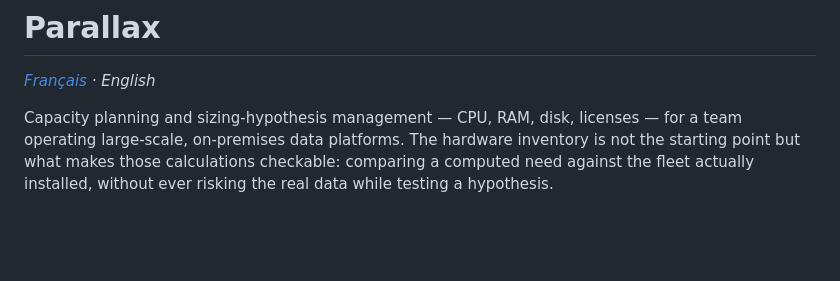
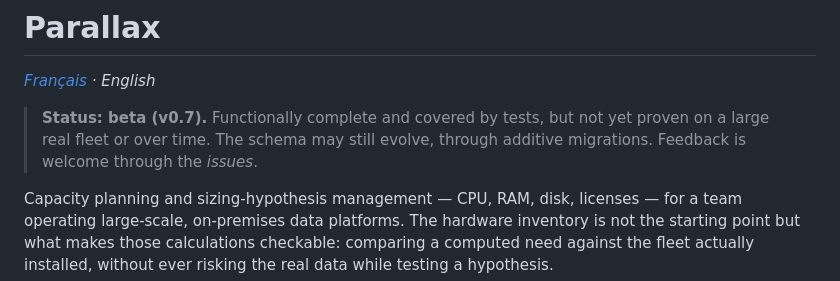
Before and after one commit to gnocent/parallax, a Markdown page: README.en.md, the part around the change. GitHub-like rendering; blank space fills up the shorter version.

```diff
--- a/README.en.md
+++ b/README.en.md
@@ -1,6 +1,11 @@
 # Parallax
 
 *[Français](README.md) · English*
+
+> **Status: beta (v0.7).** Functionally complete and covered by tests,
+> but not yet proven on a large real fleet or over time. The schema may
+> still evolve, through additive migrations. Feedback is welcome through
+> the *issues*.
 
 Capacity planning and sizing-hypothesis management — CPU, RAM, disk,
 licenses — for a team operating large-scale, on-premises data platforms.
```
Also changed, not shown: CLAUDE.md (+12 -12 lines), README.md (+5 -0 lines).
